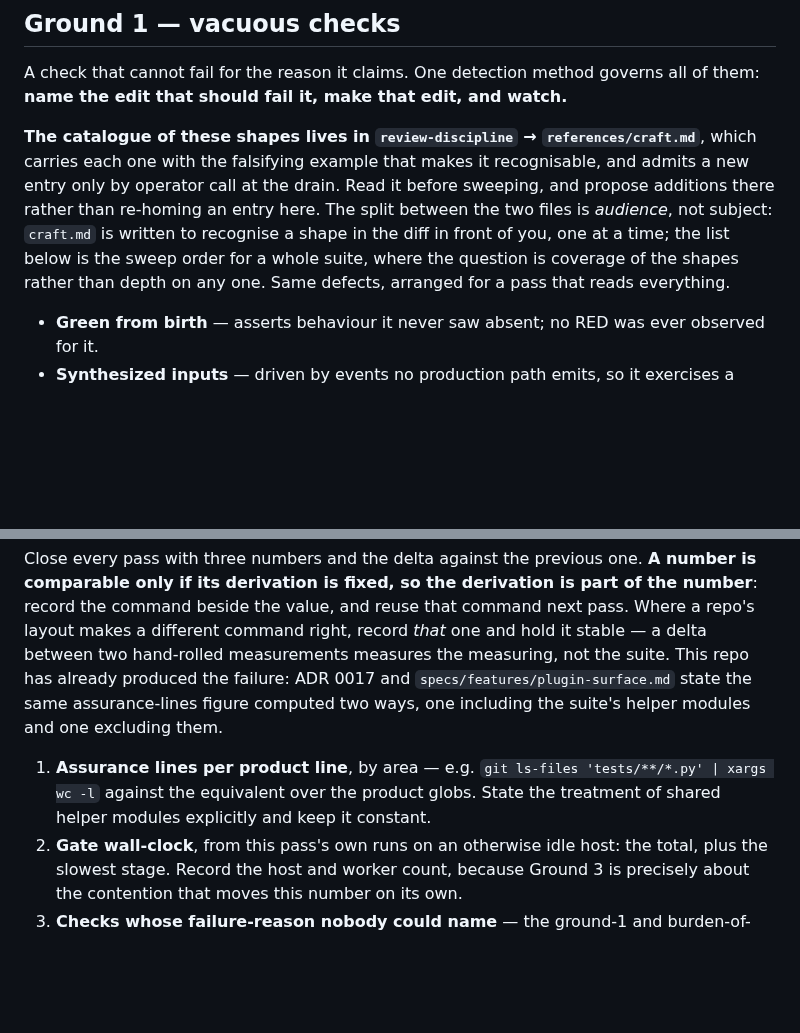
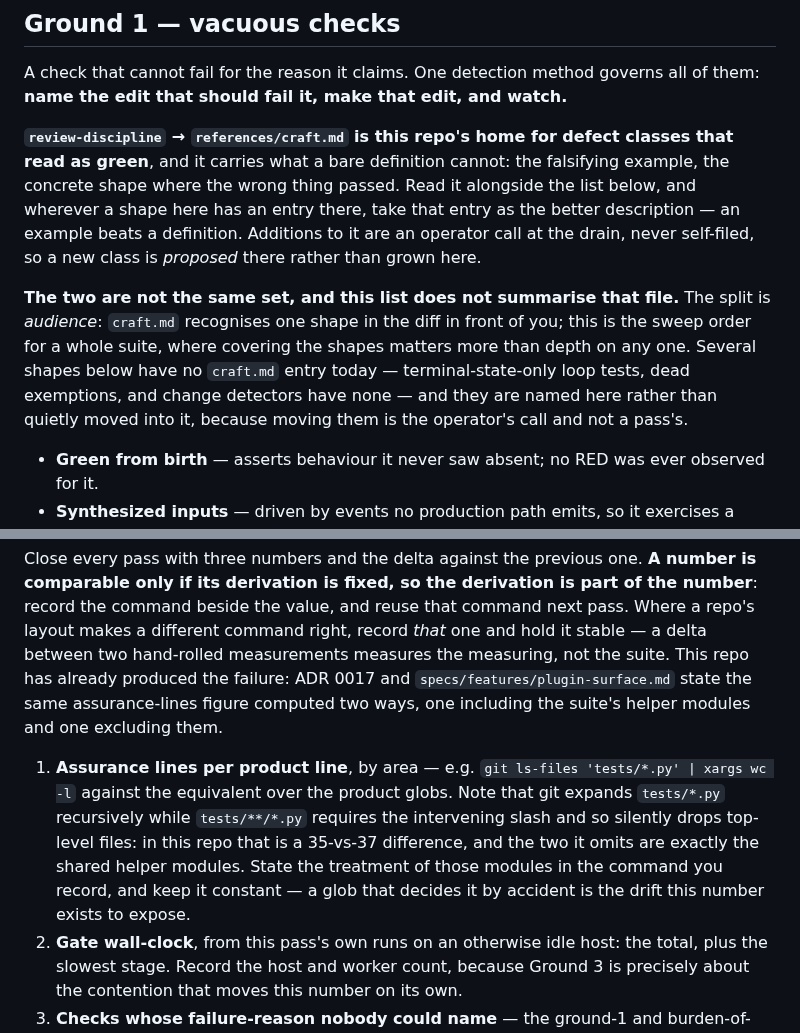
Before and after one commit to sluengen/harness, a Markdown page: skills/process-economy/SKILL.md, 2 parts joined by grey strips. Rendered like a GitHub page; blank space fills up the shorter version.

Commit message:
fix(process-economy): stop claiming craft.md carries shapes it does not
Review cycle 2, blocking. The previous commit fixed F3 by pointing the sweep
list at `review-discipline/references/craft.md` and asserting that file "carries
each one with the falsifying example" and that the two lists are the "same
defects". Checked against craft.md's 48 entries, that is false for at least
three of the ten: it has no entry for terminal-state-only loop tests, none for a
dead exclusion or allow-list, and none for change detectors. So the fix
relabelled the defect instead of removing it — the un-admitted shapes stayed
put, now under a sentence claiming they had passed the admission bar.

Self-admitting them into craft.md is not available: that file gates entry on an
operator call at the drain, which is the bar the finding was about. Deleting
them loses real shapes. So the claim is corrected to what is true. The pointer
now says craft.md is the home for defect classes and the better description
wherever it has an entry, states plainly that the two are not the same set and
that this list does not summarise that file, and names the three shapes with no
entry today as shapes to propose there rather than move.

Also from the same review: the baseline's pinned example used
`git ls-files 'tests/**/*.py'`, which git does not expand across the missing
slash — 35 files against 37 for `tests/*.py`, and the two it drops are exactly
the shared helper modules the very next sentence tells you to declare. The
command that shipped to end a helper-module ambiguity was resolving it by glob
accident, in the opposite direction, silently. Corrected, with the trap named in
place so an adopting repo pinning its own command does not repeat it.

Co-Authored-By: Claude Fable 5 <noreply@anthropic.com>
Claude-Session: https://claude.ai/code/session_01YE7QPsWJsJ9orVMJ9GPqXK

```diff
--- a/skills/process-economy/SKILL.md
+++ b/skills/process-economy/SKILL.md
@@ -18,7 +18,9 @@ The inverse is the pass's most valuable output and the one nobody goes looking f
 
 A check that cannot fail for the reason it claims. One detection method governs all of them: **name the edit that should fail it, make that edit, and watch.**
 
-**The catalogue of these shapes lives in `review-discipline` → `references/craft.md`**, which carries each one with the falsifying example that makes it recognisable, and admits a new entry only by operator call at the drain. Read it before sweeping, and propose additions there rather than re-homing an entry here. The split between the two files is *audience*, not subject: `craft.md` is written to recognise a shape in the diff in front of you, one at a time; the list below is the sweep order for a whole suite, where the question is coverage of the shapes rather than depth on any one. Same defects, arranged for a pass that reads everything.
+**`review-discipline` → `references/craft.md` is this repo's home for defect classes that read as green**, and it carries what a bare definition cannot: the falsifying example, the concrete shape where the wrong thing passed. Read it alongside the list below, and wherever a shape here has an entry there, take that entry as the better description — an example beats a definition. Additions to it are an operator call at the drain, never self-filed, so a new class is *proposed* there rather than grown here.
+
+**The two are not the same set, and this list does not summarise that file.** The split is *audience*: `craft.md` recognises one shape in the diff in front of you; this is the sweep order for a whole suite, where covering the shapes matters more than depth on any one. Several shapes below have no `craft.md` entry today — terminal-state-only loop tests, dead exemptions, and change detectors have none — and they are named here rather than quietly moved into it, because moving them is the operator's call and not a pass's.
 
 - **Green from birth** — asserts behaviour it never saw absent; no RED was ever observed for it.
 - **Synthesized inputs** — driven by events no production path emits, so it exercises a branch the live system never reaches.
@@ -58,7 +60,7 @@ Rank every candidate by **cost per run × runs per week**, so the report is orde
 
 Close every pass with three numbers and the delta against the previous one. **A number is comparable only if its derivation is fixed, so the derivation is part of the number**: record the command beside the value, and reuse that command next pass. Where a repo's layout makes a different command right, record *that* one and hold it stable — a delta between two hand-rolled measurements measures the measuring, not the suite. This repo has already produced the failure: ADR 0017 and `specs/features/plugin-surface.md` state the same assurance-lines figure computed two ways, one including the suite's helper modules and one excluding them.
 
-1. **Assurance lines per product line**, by area — e.g. `git ls-files 'tests/**/*.py' | xargs wc -l` against the equivalent over the product globs. State the treatment of shared helper modules explicitly and keep it constant.
+1. **Assurance lines per product line**, by area — e.g. `git ls-files 'tests/*.py' | xargs wc -l` against the equivalent over the product globs. Note that git expands `tests/*.py` recursively while `tests/**/*.py` requires the intervening slash and so silently drops top-level files: in this repo that is a 35-vs-37 difference, and the two it omits are exactly the shared helper modules. State the treatment of those modules in the command you record, and keep it constant — a glob that decides it by accident is the drift this number exists to expose.
 2. **Gate wall-clock**, from this pass's own runs on an otherwise idle host: the total, plus the slowest stage. Record the host and worker count, because Ground 3 is precisely about the contention that moves this number on its own.
 3. **Checks whose failure-reason nobody could name** — the ground-1 and burden-of-proof count, over the same subject set each pass.
 
```
